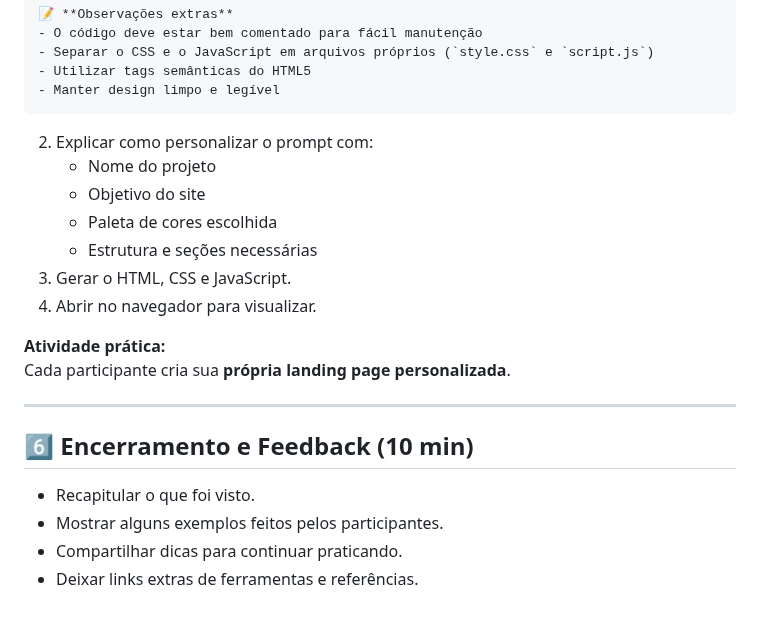
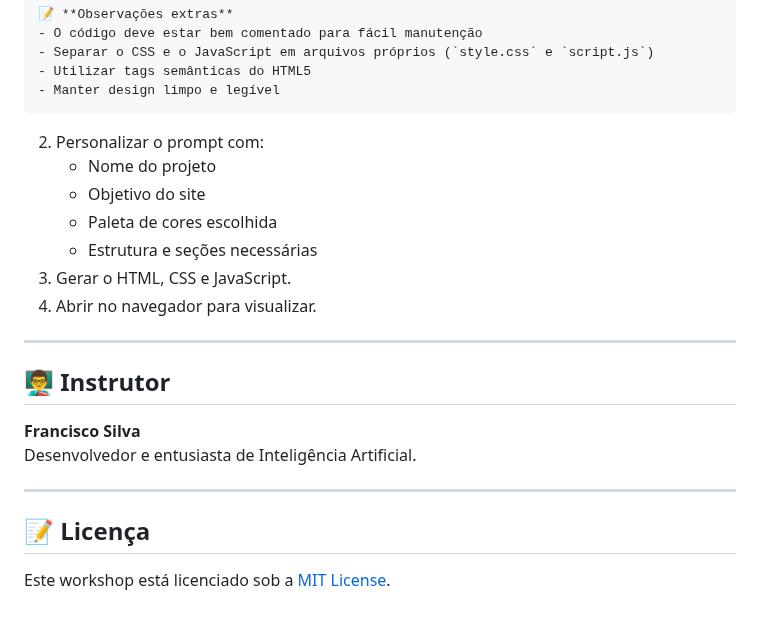
Before and after one commit to FranciscoWan/Aulas, a Markdown page: workshop/Interfaces com IA no frontend/README.md, the part around one of its changes. Rendered like a GitHub page.

````diff
--- a/workshop/Interfaces com IA no frontend/README.md
+++ b/workshop/Interfaces com IA no frontend/README.md
@@ -101,7 +94,7 @@ Ela deve seguir as seguintes diretrizes:
 - Manter design limpo e legível
 ```
 
-2. Explicar como personalizar o prompt com:
+2. Personalizar o prompt com:
    - Nome do projeto
    - Objetivo do site
    - Paleta de cores escolhida
@@ -109,13 +102,13 @@ Ela deve seguir as seguintes diretrizes:
 3. Gerar o HTML, CSS e JavaScript.
 4. Abrir no navegador para visualizar.
 
-**Atividade prática:**
-Cada participante cria sua **própria landing page personalizada**.
+---
+
+## 👨‍🏫 Instrutor
+**Francisco Silva**
+Desenvolvedor e entusiasta de Inteligência Artificial.
 
 ---
 
-## 6️⃣ Encerramento e Feedback (10 min)
-- Recapitular o que foi visto.
-- Mostrar alguns exemplos feitos pelos participantes.
-- Compartilhar dicas para continuar praticando.
-- Deixar links extras de ferramentas e referências.
+## 📝 Licença
+Este workshop está licenciado sob a [MIT License](LICENSE).
````
Also changed, not shown: other parts of workshop/Interfaces com IA no frontend/README.md (+36 -43 lines).
